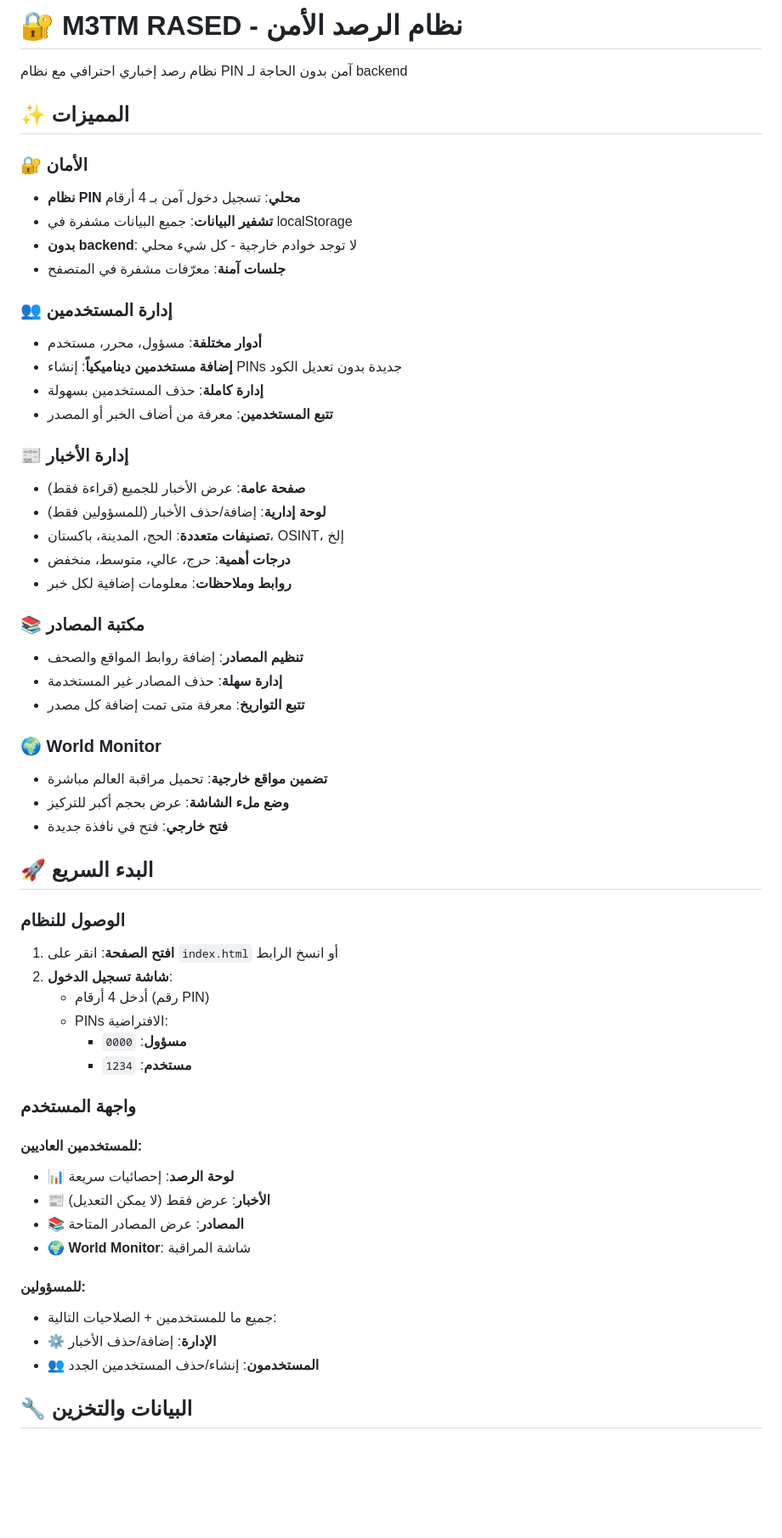
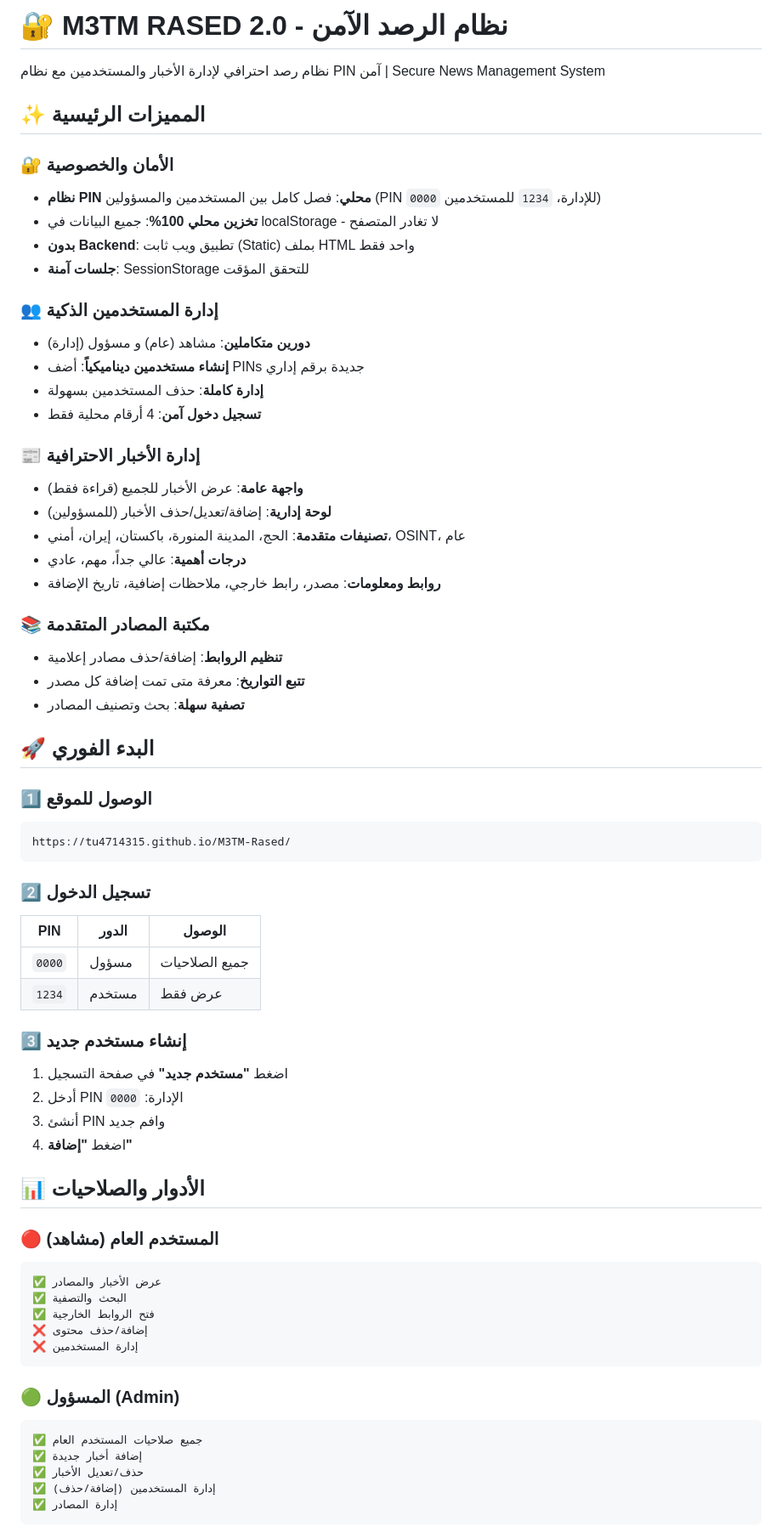
Before and after one commit to TU4714315/M3TM-Rased, a Markdown page: README.md, the part around one of its changes. Shown at 85% size. Rendered like a GitHub page; blank space fills up the shorter version.

Commit message:
تحديث README الشامل - نظام PIN + GitHub Pages + Freenom + Cloudflare

````diff
--- a/README.md
+++ b/README.md
@@ -1,61 +1,70 @@
-# 🔐 M3TM RASED - نظام الرصد الأمن
+# 🔐 M3TM RASED 2.0 - نظام الرصد الآمن
 
-نظام رصد إخباري احترافي مع نظام PIN آمن بدون الحاجة لـ backend
+نظام رصد احترافي لإدارة الأخبار والمستخدمين مع نظام PIN آمن | Secure News Management System
 
-## ✨ المميزات
+## ✨ المميزات الرئيسية
 
-### 🔐 الأمان
-- **نظام PIN محلي**: تسجيل دخول آمن بـ 4 أرقام
-- **تشفير البيانات**: جميع البيانات مشفرة في localStorage
-- **بدون backend**: لا توجد خوادم خارجية - كل شيء محلي
-- **جلسات آمنة**: معرّفات مشفرة في المتصفح
+### 🔐 الأمان والخصوصية
+- **نظام PIN محلي**: فصل كامل بين المستخدمين والمسؤولين (PIN `0000` للإدارة، `1234` للمستخدمين)
+- **تخزين محلي 100%**: جميع البيانات في localStorage - لا تغادر المتصفح
+- **بدون Backend**: تطبيق ويب ثابت (Static) بملف HTML واحد فقط
+- **جلسات آمنة**: SessionStorage للتحقق المؤقت
 
-### 👥 إدارة المستخدمين
-- **أدوار مختلفة**: مسؤول، محرر، مستخدم
-- **إضافة مستخدمين ديناميكياً**: إنشاء PINs جديدة بدون تعديل الكود
+### 👥 إدارة المستخدمين الذكية
+- **دورين متكاملين**: مشاهد (عام) و مسؤول (إدارة)
+- **إنشاء مستخدمين ديناميكياً**: أضف PINs جديدة برقم إداري
 - **إدارة كاملة**: حذف المستخدمين بسهولة
-- **تتبع المستخدمين**: معرفة من أضاف الخبر أو المصدر
+- **تسجيل دخول آمن**: 4 أرقام محلية فقط
 
-### 📰 إدارة الأخبار
-- **صفحة عامة**: عرض الأخبار للجميع (قراءة فقط)
-- **لوحة إدارية**: إضافة/حذف الأخبار (للمسؤولين فقط)
-- **تصنيفات متعددة**: الحج، المدينة، باكستان، OSINT، إلخ
-- **درجات أهمية**: حرج، عالي، متوسط، منخفض
-- **روابط وملاحظات**: معلومات إضافية لكل خبر
+### 📰 إدارة الأخبار الاحترافية
+- **واجهة عامة**: عرض الأخبار للجميع (قراءة فقط)
+- **لوحة إدارية**: إضافة/تعديل/حذف الأخبار (للمسؤولين)
+- **تصنيفات متقدمة**: الحج، المدينة المنورة، باكستان، إيران، أمني، OSINT، عام
+- **درجات أهمية**: عالي جداً، مهم، عادي
+- **روابط ومعلومات**: مصدر، رابط خارجي، ملاحظات إضافية، تاريخ الإضافة
 
-### 📚 مكتبة المصادر
-- **تنظيم المصادر**: إضافة روابط المواقع والصحف
-- **إدارة سهلة**: حذف المصادر غير المستخدمة
+### 📚 مكتبة المصادر المتقدمة
+- **تنظيم الروابط**: إضافة/حذف مصادر إعلامية
 - **تتبع التواريخ**: معرفة متى تمت إضافة كل مصدر
+- **تصفية سهلة**: بحث وتصنيف المصادر
 
-### 🌍 World Monitor
-- **تضمين مواقع خارجية**: تحميل مراقبة العالم مباشرة
-- **وضع ملء الشاشة**: عرض بحجم أكبر للتركيز
-- **فتح خارجي**: فتح في نافذة جديدة
+## 🚀 البدء الفوري
 
-## 🚀 البدء السريع
+### 1️⃣ الوصول للموقع
+```
+https://tu4714315.github.io/M3TM-Rased/
+```
 
-### الوصول للنظام
+### 2️⃣ تسجيل الدخول
 
-1. **افتح الصفحة**: انقر على `index.html` أو انسخ الرابط
-2. **شاشة تسجيل الدخول**:
-   - أدخل 4 أرقام (رقم PIN)
-   - PINs الافتراضية:
-     - **مسؤول**: `0000`
-     - **مستخدم**: `1234`
+| PIN | الدور | الوصول |
+|-----|------|--------|
+| `0000` | مسؤول | جميع الصلاحيات |
+| `1234` | مستخدم | عرض فقط |
 
-### واجهة المستخدم
+### 3️⃣ إنشاء مستخدم جديد
+1. اضغط **"مستخدم جديد"** في صفحة التسجيل
+2. أدخل PIN الإدارة: `0000`
+3. أنشئ PIN وافم جديد
+4. اضغط **"إضافة"**
 
-#### للمستخدمين العاديين:
-- 📊 **لوحة الرصد**: إحصائيات سريعة
-- 📰 **الأخبار**: عرض فقط (لا يمكن التعديل)
-- 📚 **المصادر**: عرض المصادر المتاحة
-- 🌍 **World Monitor**: شاشة المراقبة
+## 📊 الأدوار والصلاحيات
 
-#### للمسؤولين:
-- جميع ما للمستخدمين + الصلاحيات التالية:
-- ⚙️ **الإدارة**: إضافة/حذف الأخبار
-- 👥 **المستخدمون**: إنشاء/حذف المستخدمين الجدد
+### 🔴 المستخدم العام (مشاهد)
+```
+✅ عرض الأخبار والمصادر
+✅ البحث والتصفية
+✅ فتح الروابط الخارجية
+❌ إضافة/حذف محتوى
+❌ إدارة المستخدمين
+```
 
-## 🔧 البيانات والتخزين
+### 🟢 المسؤول (Admin)
+```
+✅ جميع صلاحيات المستخدم العام
+✅ إضافة أخبار جديدة
+✅ حذف/تعديل الأخبار
+✅ إدارة المستخدمين (إضافة/حذف)
+✅ إدارة المصادر
+```
 
````
Also changed, not shown: other parts of README.md (+130 -49 lines).
